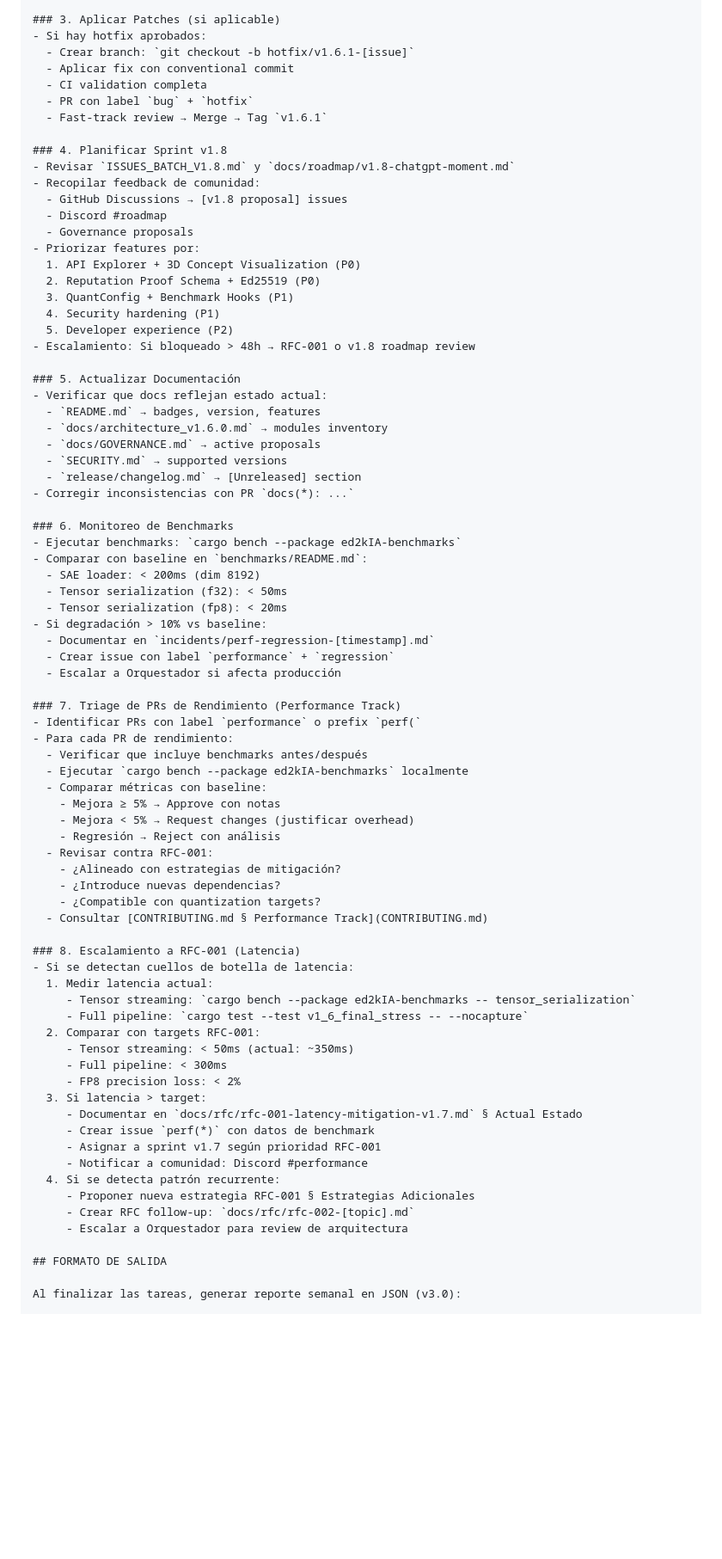
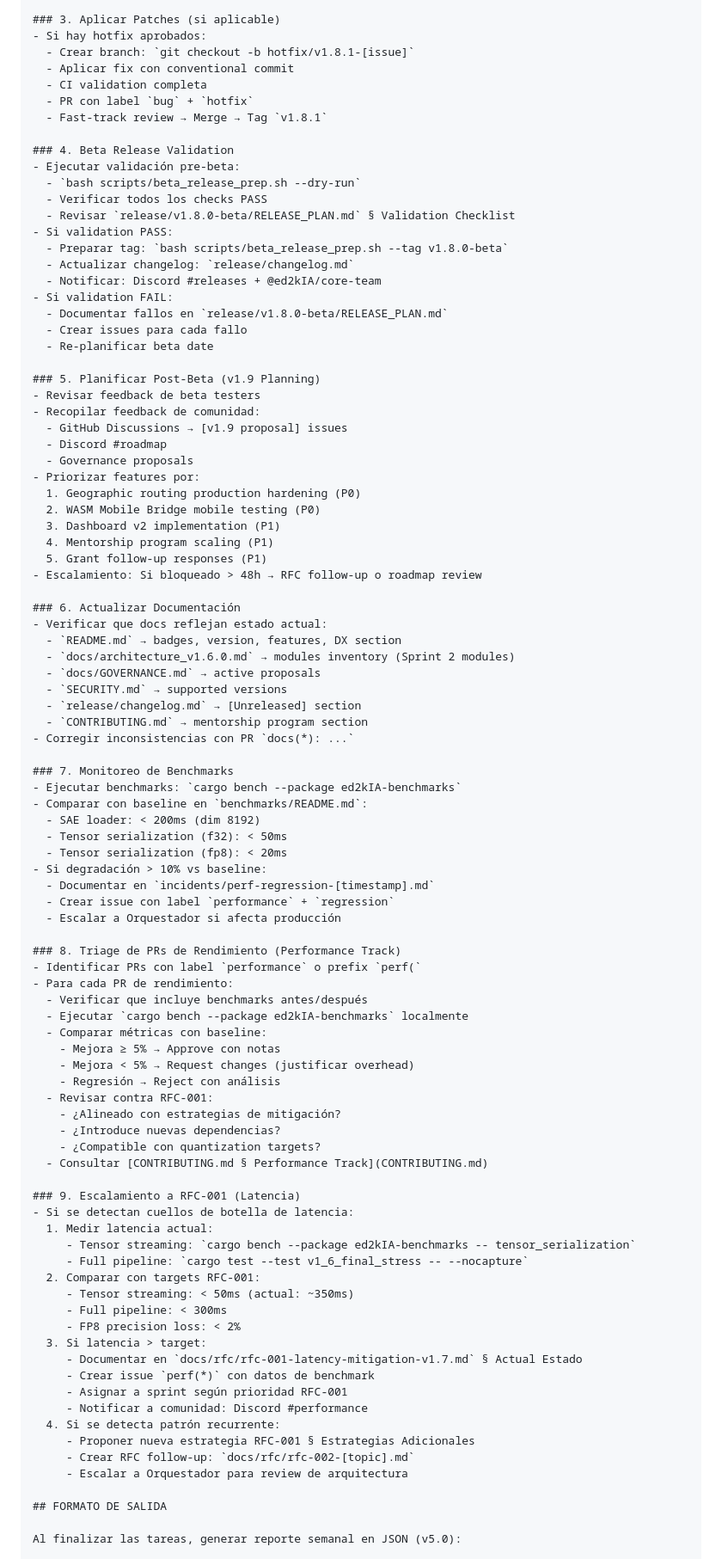
Before and after one commit to stuartemk/ed2kia, a Markdown page: DAY1_OPERATIONS_PROMPT.md, the part around one of its changes. Shown at 86% size. Drawn GitHub-style; blank space fills up the shorter version.

Commit message:
docs(operations): weekly standup week4, dashboard v2 spec, prompt v5.0

````diff
--- a/DAY1_OPERATIONS_PROMPT.md
+++ b/DAY1_OPERATIONS_PROMPT.md
@@ -64,36 +71,51 @@
 
 ### 3. Aplicar Patches (si aplicable)
 - Si hay hotfix aprobados:
-  - Crear branch: `git checkout -b hotfix/v1.6.1-[issue]`
+  - Crear branch: `git checkout -b hotfix/v1.8.1-[issue]`
   - Aplicar fix con conventional commit
   - CI validation completa
   - PR con label `bug` + `hotfix`
-  - Fast-track review → Merge → Tag `v1.6.1`
+  - Fast-track review → Merge → Tag `v1.8.1`
 
-### 4. Planificar Sprint v1.8
-- Revisar `ISSUES_BATCH_V1.8.md` y `docs/roadmap/v1.8-chatgpt-moment.md`
+### 4. Beta Release Validation
+- Ejecutar validación pre-beta:
+  - `bash scripts/beta_release_prep.sh --dry-run`
+  - Verificar todos los checks PASS
+  - Revisar `release/v1.8.0-beta/RELEASE_PLAN.md` § Validation Checklist
+- Si validation PASS:
+  - Preparar tag: `bash scripts/beta_release_prep.sh --tag v1.8.0-beta`
+  - Actualizar changelog: `release/changelog.md`
+  - Notificar: Discord #releases + @ed2kIA/core-team
+- Si validation FAIL:
+  - Documentar fallos en `release/v1.8.0-beta/RELEASE_PLAN.md`
+  - Crear issues para cada fallo
+  - Re-planificar beta date
+
+### 5. Planificar Post-Beta (v1.9 Planning)
+- Revisar feedback de beta testers
 - Recopilar feedback de comunidad:
-  - GitHub Discussions → [v1.8 proposal] issues
+  - GitHub Discussions → [v1.9 proposal] issues
   - Discord #roadmap
   - Governance proposals
 - Priorizar features por:
-  1. API Explorer + 3D Concept Visualization (P0)
-  2. Reputation Proof Schema + Ed25519 (P0)
-  3. QuantConfig + Benchmark Hooks (P1)
-  4. Security hardening (P1)
-  5. Developer experience (P2)
-- Escalamiento: Si bloqueado > 48h → RFC-001 o v1.8 roadmap review
+  1. Geographic routing production hardening (P0)
+  2. WASM Mobile Bridge mobile testing (P0)
+  3. Dashboard v2 implementation (P1)
+  4. Mentorship program scaling (P1)
+  5. Grant follow-up responses (P1)
+- Escalamiento: Si bloqueado > 48h → RFC follow-up o roadmap review
 
-### 5. Actualizar Documentación
+### 6. Actualizar Documentación
 - Verificar que docs reflejan estado actual:
-  - `README.md` → badges, version, features
-  - `docs/architecture_v1.6.0.md` → modules inventory
+  - `README.md` → badges, version, features, DX section
+  - `docs/architecture_v1.6.0.md` → modules inventory (Sprint 2 modules)
   - `docs/GOVERNANCE.md` → active proposals
   - `SECURITY.md` → supported versions
   - `release/changelog.md` → [Unreleased] section
+  - `CONTRIBUTING.md` → mentorship program section
 - Corregir inconsistencias con PR `docs(*): ...`
 
-### 6. Monitoreo de Benchmarks
+### 7. Monitoreo de Benchmarks
 - Ejecutar benchmarks: `cargo bench --package ed2kIA-benchmarks`
 - Comparar con baseline en `benchmarks/README.md`:
   - SAE loader: < 200ms (dim 8192)
@@ -104,7 +126,7 @@
   - Crear issue con label `performance` + `regression`
   - Escalar a Orquestador si afecta producción
 
-### 7. Triage de PRs de Rendimiento (Performance Track)
+### 8. Triage de PRs de Rendimiento (Performance Track)
 - Identificar PRs con label `performance` o prefix `perf(`
 - Para cada PR de rendimiento:
   - Verificar que incluye benchmarks antes/después
@@ -119,7 +141,7 @@
     - ¿Compatible con quantization targets?
   - Consultar [CONTRIBUTING.md § Performance Track](CONTRIBUTING.md)
 
-### 8. Escalamiento a RFC-001 (Latencia)
+### 9. Escalamiento a RFC-001 (Latencia)
 - Si se detectan cuellos de botella de latencia:
   1. Medir latencia actual:
      - Tensor streaming: `cargo bench --package ed2kIA-benchmarks -- tensor_serialization`
@@ -131,7 +153,7 @@
   3. Si latencia > target:
      - Documentar en `docs/rfc/rfc-001-latency-mitigation-v1.7.md` § Actual Estado
      - Crear issue `perf(*)` con datos de benchmark
-     - Asignar a sprint v1.7 según prioridad RFC-001
+     - Asignar a sprint según prioridad RFC-001
      - Notificar a comunidad: Discord #performance
   4. Si se detecta patrón recurrente:
      - Proponer nueva estrategia RFC-001 § Estrategias Adicionales
@@ -140,7 +162,7 @@
 
 ## FORMATO DE SALIDA
 
-Al finalizar las tareas, generar reporte semanal en JSON (v3.0):
+Al finalizar las tareas, generar reporte semanal en JSON (v5.0):
 
 ```json
 {
````
Also changed, not shown: other parts of DAY1_OPERATIONS_PROMPT.md (+77 -32 lines), docs/operations/dashboard-v2-spec.md (added, +360 -0 lines), docs/operations/weekly-standup-week4.md (added, +190 -0 lines).
